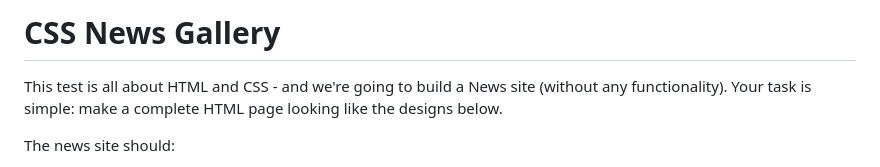
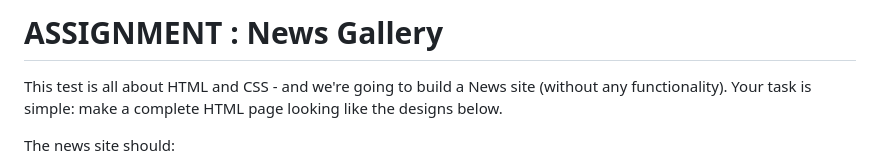
Before and after one commit to PhilippeLeopoldie/cssGallery, a Markdown page: README.md, the part around the change. Drawn GitHub-style.

```diff
--- a/README.md
+++ b/README.md
@@ -1,4 +1,4 @@
-# CSS News Gallery
+# ASSIGNMENT : News Gallery
 
 This test is all about HTML and CSS - and we're going to build a News site (without any functionality). Your task is simple: make a complete HTML page looking like the designs below.
 
```
